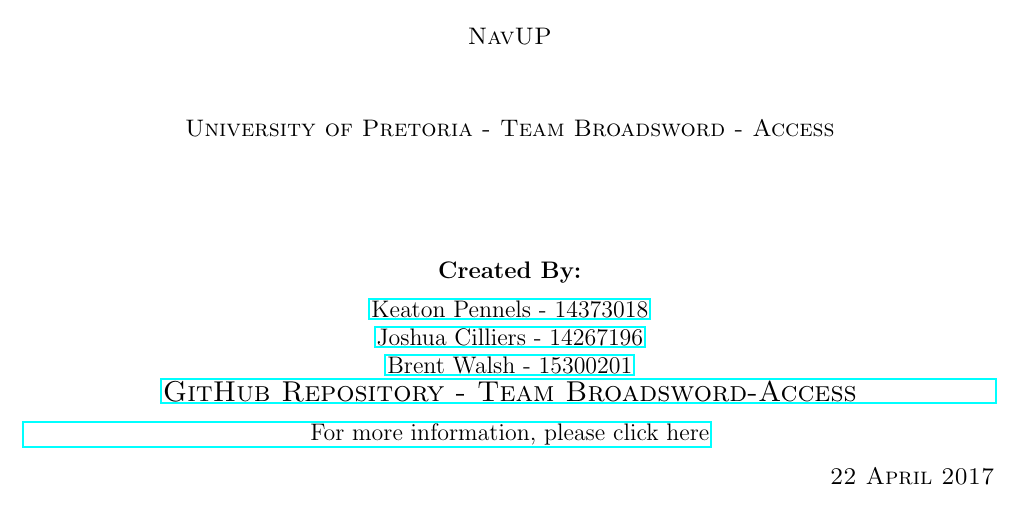
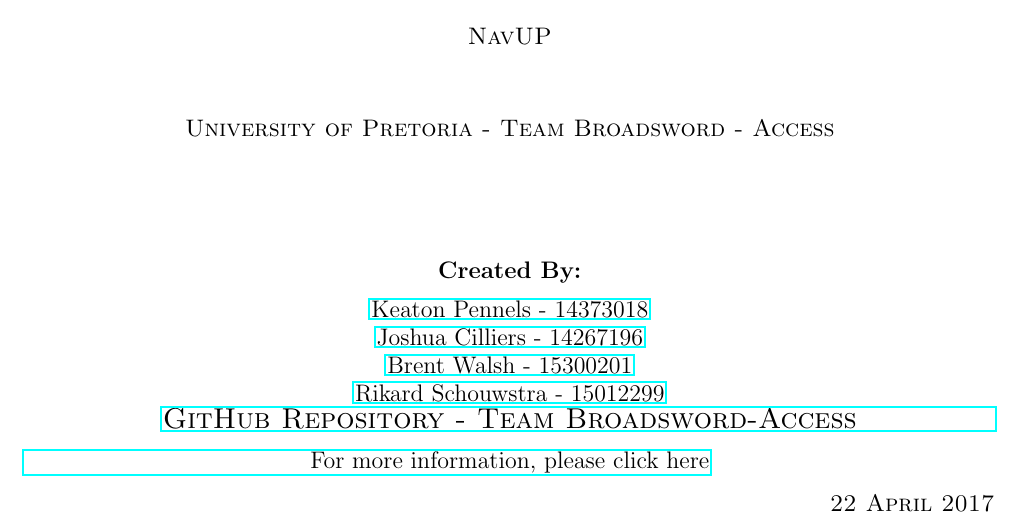
Before and after one commit to KeatonPennels/COS-301-Broadsword-Access, a LaTeX document (TestingNavUP.tex): part of page 1 of 7, cut so that both start at the same text. Compiled offline with pdfLaTeX.

Commit message:
Added student number

```diff
--- a/TestingNavUP.tex
+++ b/TestingNavUP.tex
@@ -53,6 +53,7 @@
 				\href{https://github.com/KeatonPennels}{Keaton Pennels - 14373018}\\
 				\href{https://github.com/JoshC117}{Joshua Cilliers - 14267196}\\
 				\href{https://github.com/bawalsh}{Brent Walsh - 15300201}\\
+				\href{https://github.com/RikardSchouwstra}{Rikard Schouwstra - 15012299}\\
 					% add your names here
 
 				}
```
